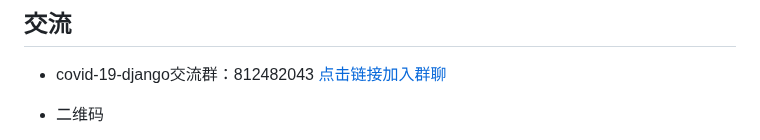
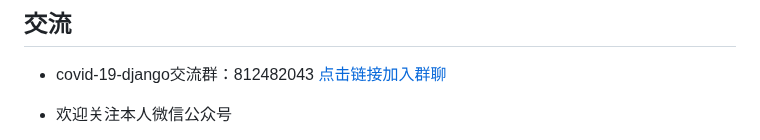
Before and after one commit to Heng-Xiao/covid-19-django, a Markdown page: README.md, the part around one of its changes. GitHub-like rendering.

```diff
--- a/README.md
+++ b/README.md
@@ -47,5 +47,5 @@
 
 -  covid-19-django交流群：812482043 [点击链接加入群聊](https://qm.qq.com/cgi-bin/qm/qr?k=aJVwjDvH-Es4MPJQuoO32N0SucK22TE5&jump_from=webapi)
 
-- 二维码
+- 欢迎关注本人微信公众号
 
```
Also changed, not shown: other parts of README.md (+1 -1 lines).
